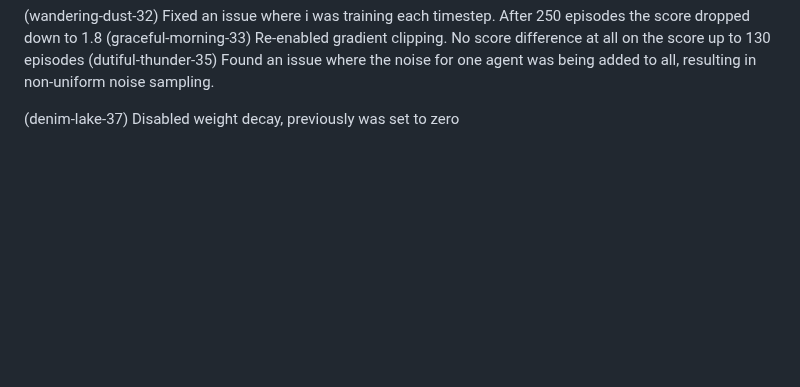
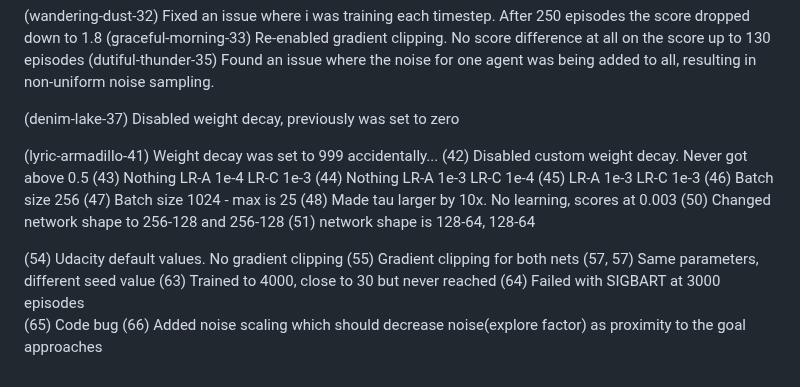
Before and after one commit to npretor/npretor_udacity_DDPG, a Markdown page: Report.md, the part around the change. GitHub-like rendering; blank space fills up the shorter version.

Commit message:
updating report as of episode 65

```diff
--- a/Report.md
+++ b/Report.md
@@ -74,3 +74,22 @@ Found out I was not connecting the state and action into the Critic.
 (dutiful-thunder-35)  Found an issue where the noise for one agent was being added to all, resulting in non-uniform noise sampling.
 
 (denim-lake-37) Disabled weight decay, previously was set to zero
+
+(lyric-armadillo-41) Weight decay was set to 999 accidentally...
+(42) Disabled custom weight decay. Never got above 0.5
+(43) Nothing LR-A 1e-4    LR-C 1e-3
+(44) Nothing LR-A 1e-3    LR-C 1e-4
+(45) LR-A 1e-3    LR-C 1e-3
+(46) Batch size 256
+(47) Batch size 1024 - max is 25
+(48) Made tau larger by 10x. No learning, scores at 0.003
+(50) Changed network shape to 256-128 and 256-128
+(51) network shape is 128-64, 128-64
+
+(54) Udacity default values. No gradient clipping
+(55) Gradient clipping for both nets
+(57, 57) Same parameters, different seed value
+(63) Trained to 4000, close to 30 but never reached
+(64) Failed with SIGBART at 3000 episodes
+(65) Code bug
+(66) Added noise scaling which should decrease noise(explore factor) as proximity to the goal approaches
```
